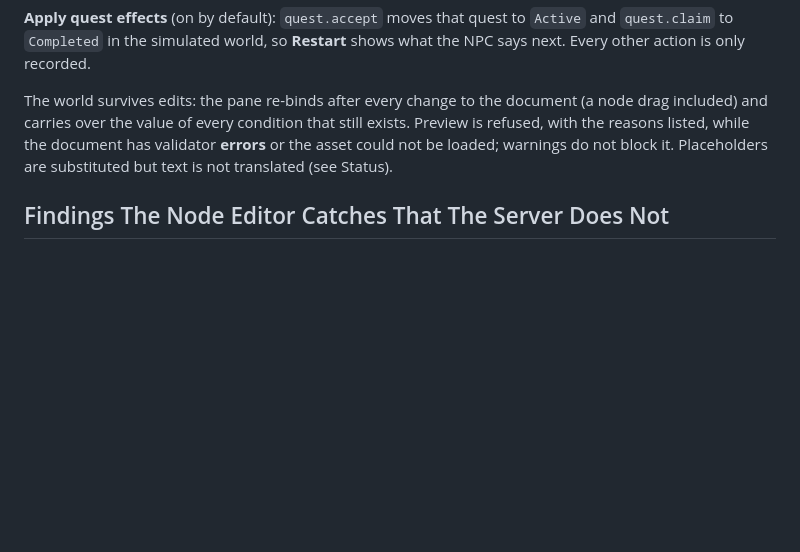
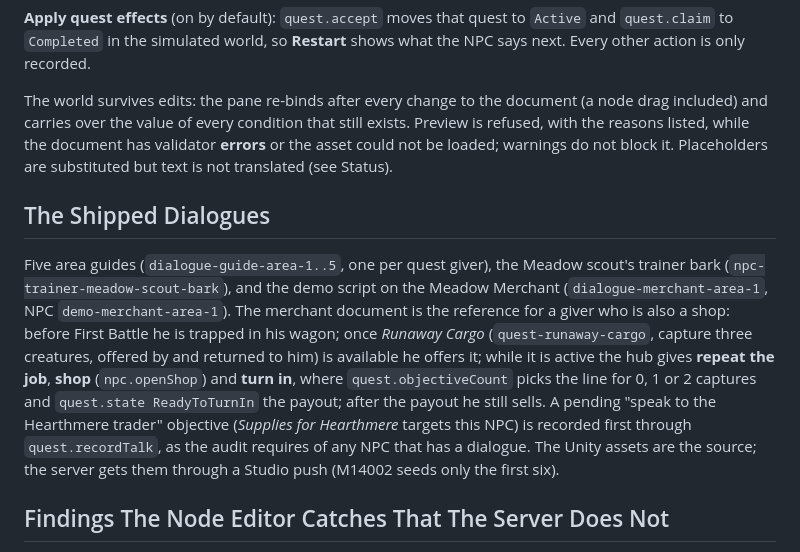
Before and after one commit to CrystallineRift/cr-docs, a Markdown page: docs/unity/32-dialogue-authoring.md, the part around the change. Rendered like a GitHub page; blank space fills up the shorter version.

```diff
--- a/docs/unity/32-dialogue-authoring.md
+++ b/docs/unity/32-dialogue-authoring.md
@@ -302,6 +302,20 @@ included) and carries over the value of every condition that still exists. Previ
 the reasons listed, while the document has validator **errors** or the asset could not be loaded;
 warnings do not block it. Placeholders are substituted but text is not translated (see Status).
 
+## The Shipped Dialogues
+
+Five area guides (`dialogue-guide-area-1..5`, one per quest giver), the Meadow scout's trainer bark
+(`npc-trainer-meadow-scout-bark`), and the demo script on the Meadow Merchant
+(`dialogue-merchant-area-1`, NPC `demo-merchant-area-1`). The merchant document is the reference
+for a giver who is also a shop: before First Battle he is trapped in his wagon; once *Runaway Cargo*
+(`quest-runaway-cargo`, capture three creatures, offered by and returned to him) is available he
+offers it; while it is active the hub gives **repeat the job**, **shop** (`npc.openShop`) and
+**turn in**, where `quest.objectiveCount` picks the line for 0, 1 or 2 captures and
+`quest.state ReadyToTurnIn` the payout; after the payout he still sells. A pending "speak to the
+Hearthmere trader" objective (*Supplies for Hearthmere* targets this NPC) is recorded first through
+`quest.recordTalk`, as the audit requires of any NPC that has a dialogue. The Unity assets are the
+source; the server gets them through a Studio push (M14002 seeds only the first six).
+
 ## Findings The Node Editor Catches That The Server Does Not
 
 Repeated here for cross-reference: `missing-required-arg` and `unknown-arg` (see
```
Also changed, not shown: docs/unity/31-dialogue-system.md (+15 -0 lines).
